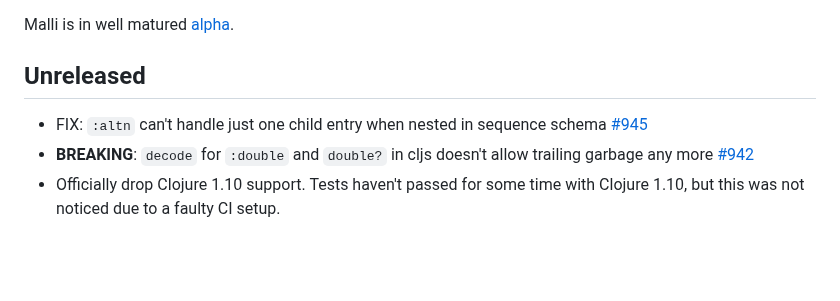
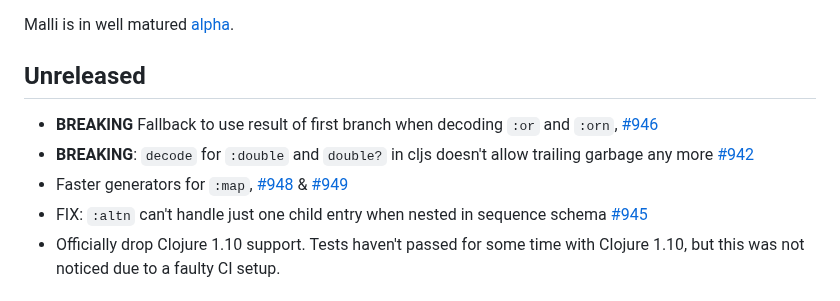
Before and after one commit to metosin/malli, a Markdown page: CHANGELOG.md, the part around the change. Rendered like a GitHub page; blank space fills up the shorter version.

Commit message:
CHANGELOG

```diff
--- a/CHANGELOG.md
+++ b/CHANGELOG.md
@@ -16,8 +16,10 @@ Malli is in well matured [alpha](README.md#alpha).
 
 ## Unreleased
 
+* **BREAKING** Fallback to use result of first branch when decoding `:or` and `:orn`, [#946](https://github.com/metosin/malli/pull/946)
+* **BREAKING**: `decode` for `:double` and `double?` in cljs doesn't allow trailing garbage any more [#942](https://github.com/metosin/malli/pull/942)
+* Faster generators for `:map`, [#948](https://github.com/metosin/malli/pull/948) & [#949](https://github.com/metosin/malli/pull/949)
 * FIX: `:altn` can't handle just one child entry when nested in sequence schema [#945](https://github.com/metosin/malli/pull/945)
-* **BREAKING**: `decode` for `:double` and `double?` in cljs doesn't allow trailing garbage any more [#942](https://github.com/metosin/malli/pull/942)
 * Officially drop Clojure 1.10 support. Tests haven't passed for some time with Clojure 1.10, but this was not noticed due to a faulty CI setup.
 
 ## 0.12.0 (2023-08-31)
```
